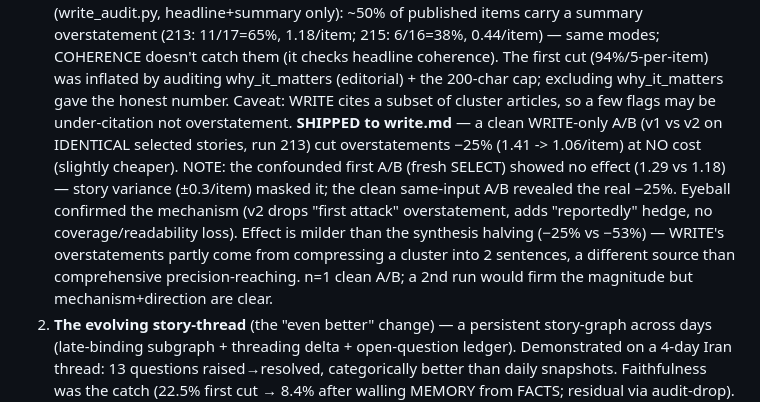
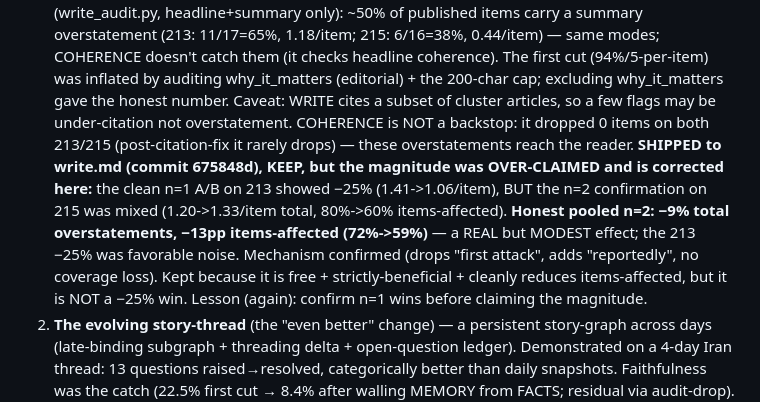
Before and after one commit to SeanLF/claude-rss-news-digest, a Markdown page: docs/2026-06-28-synthesis-session-handoff.md, the part around the change. Drawn GitHub-style.

Commit message:
docs(synthesis): correct the WRITE-fix magnitude after n=2 confirmation
The shipped anti-overstatement fix (675848d) was claimed at -25% on a clean n=1 A/B
(run 213). The n=2 confirmation (run 215) was mixed (1.20->1.33/item total, 80%->60%
items-affected), so the honest pooled n=2 effect is -9% total overstatements / -13pp
items-affected -- the 213 -25% was favorable noise. Also verified COHERENCE is not a
backstop (0 drops on 213/215, so these overstatements reach the reader). The fix is KEPT
(free, strictly-beneficial, cleanly reduces items-affected) but it is a MODEST win, not
-25%. Lesson, again: confirm n=1 wins before claiming the magnitude.

Co-Authored-By: Claude Opus 4.8 (1M context) <noreply@anthropic.com>

```diff
--- a/docs/2026-06-28-synthesis-session-handoff.md
+++ b/docs/2026-06-28-synthesis-session-handoff.md
@@ -52,15 +52,15 @@ Grew out of the CLUSTER cost work but is a QUALITY play. Validated thoroughly (r
    0.44/item) — same modes; COHERENCE doesn't catch them (it checks headline coherence). The first
    cut (94%/5-per-item) was inflated by auditing why_it_matters (editorial) + the 200-char cap;
    excluding why_it_matters gave the honest number. Caveat: WRITE cites a subset of cluster
-   articles, so a few flags may be under-citation not overstatement. **SHIPPED to write.md** — a
-   clean WRITE-only A/B (v1 vs v2 on IDENTICAL selected stories, run 213) cut overstatements −25%
-   (1.41 -> 1.06/item) at NO cost (slightly cheaper). NOTE: the confounded first A/B (fresh SELECT)
-   showed no effect (1.29 vs 1.18) — story variance (±0.3/item) masked it; the clean same-input A/B
-   revealed the real −25%. Eyeball confirmed the mechanism (v2 drops "first attack" overstatement,
-   adds "reportedly" hedge, no coverage/readability loss). Effect is milder than the synthesis
-   halving (−25% vs −53%) — WRITE's overstatements partly come from compressing a cluster into 2
-   sentences, a different source than comprehensive precision-reaching. n=1 clean A/B; a 2nd run
-   would firm the magnitude but mechanism+direction are clear.
+   articles, so a few flags may be under-citation not overstatement. COHERENCE is NOT a backstop:
+   it dropped 0 items on both 213/215 (post-citation-fix it rarely drops) — these overstatements
+   reach the reader. **SHIPPED to write.md (commit 675848d), KEEP, but the magnitude was OVER-CLAIMED
+   and is corrected here:** the clean n=1 A/B on 213 showed −25% (1.41->1.06/item), BUT the n=2
+   confirmation on 215 was mixed (1.20->1.33/item total, 80%->60% items-affected). **Honest pooled
+   n=2: −9% total overstatements, −13pp items-affected (72%->59%)** — a REAL but MODEST effect; the
+   213 −25% was favorable noise. Mechanism confirmed (drops "first attack", adds "reportedly", no
+   coverage loss). Kept because it is free + strictly-beneficial + cleanly reduces items-affected,
+   but it is NOT a −25% win. Lesson (again): confirm n=1 wins before claiming the magnitude.
 2. **The evolving story-thread** (the "even better" change) — a persistent story-graph across days
    (late-binding subgraph + threading delta + open-question ledger). Demonstrated on a 4-day Iran
    thread: 13 questions raised→resolved, categorically better than daily snapshots. Faithfulness was
```
